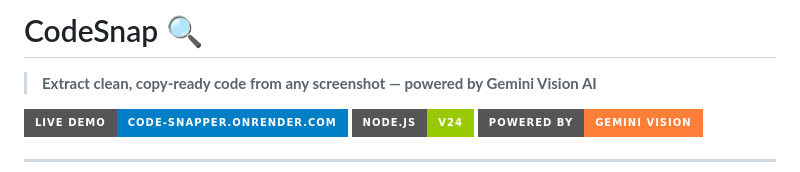
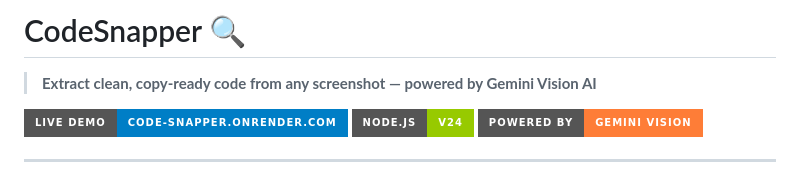
Before and after one commit to skullmubashir5656-bot/Code-Snapper, a Markdown page: README.md, the part around the change. Rendered like a GitHub page; badges without logos.

Commit message:
Rename project from CodeSnap to CodeSnapper

```diff
--- a/README.md
+++ b/README.md
@@ -1,4 +1,4 @@
-# CodeSnap 🔍
+# CodeSnapper 🔍
 
 > **Extract clean, copy-ready code from any screenshot — powered by Gemini Vision AI**
 
```
